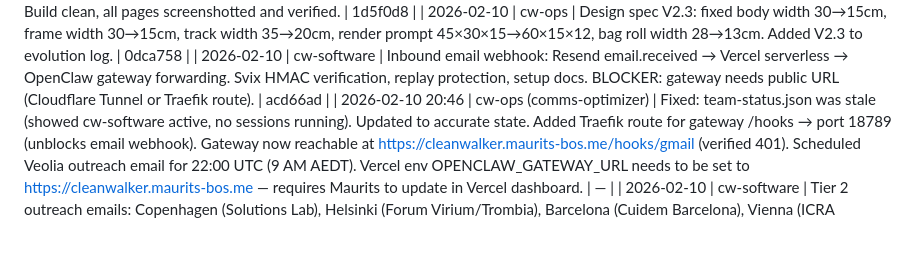
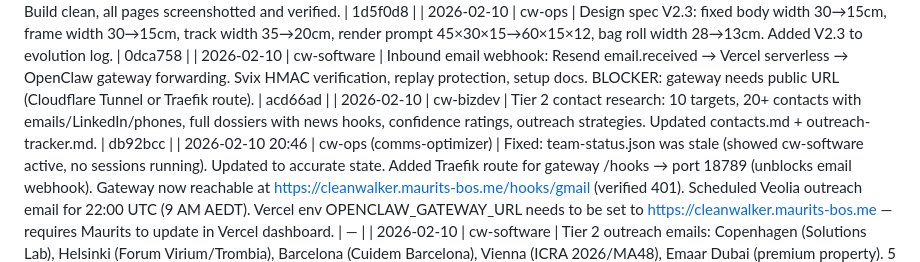
Before and after one commit to cleanwalkerrobotics/cleanwalkerrobotics, a Markdown page: ops/team-log.md, the part around the change. Drawn GitHub-style; blank space fills up the shorter version.

Commit message:
docs(ops): log Tier 2 contact research task
Co-Authored-By: Claude Opus 4.6 <noreply@anthropic.com>

```diff
--- a/ops/team-log.md
+++ b/ops/team-log.md
@@ -97,6 +97,7 @@
 | 2026-02-10 | cw-software | 3D viewer V2.3 update: body proportions to 600×150×120mm (4:1 L:W ratio), head flush-integrated with body front (not separate block), arm turret base (8cm dia cylinder), bag system repositioned for new body, background to #f0f0f0, sidebar specs updated. Fixed "soft silicone" gripper text in pitch-deck.md + hardware-bom-research.md → "mechanical gripper with silicone-tipped fingers". Build clean, all pages screenshotted and verified. | 1d5f0d8 |
 | 2026-02-10 | cw-ops | Design spec V2.3: fixed body width 30→15cm, frame width 30→15cm, track width 35→20cm, render prompt 45×30×15→60×15×12, bag roll width 28→13cm. Added V2.3 to evolution log. | 0dca758 |
 | 2026-02-10 | cw-software | Inbound email webhook: Resend email.received → Vercel serverless → OpenClaw gateway forwarding. Svix HMAC verification, replay protection, setup docs. BLOCKER: gateway needs public URL (Cloudflare Tunnel or Traefik route). | acd66ad |
+| 2026-02-10 | cw-bizdev | Tier 2 contact research: 10 targets, 20+ contacts with emails/LinkedIn/phones, full dossiers with news hooks, confidence ratings, outreach strategies. Updated contacts.md + outreach-tracker.md. | db92bcc |
 | 2026-02-10 20:46 | cw-ops (comms-optimizer) | Fixed: team-status.json was stale (showed cw-software active, no sessions running). Updated to accurate state. Added Traefik route for gateway /hooks → port 18789 (unblocks email webhook). Gateway now reachable at https://cleanwalker.maurits-bos.me/hooks/gmail (verified 401). Scheduled Veolia outreach email for 22:00 UTC (9 AM AEDT). Vercel env OPENCLAW_GATEWAY_URL needs to be set to https://cleanwalker.maurits-bos.me — requires Maurits to update in Vercel dashboard. | — |
 | 2026-02-10 | cw-software | Tier 2 outreach emails: Copenhagen (Solutions Lab), Helsinki (Forum Virium/Trombia), Barcelona (Cuidem Barcelona), Vienna (ICRA 2026/MA48), Emaar Dubai (premium property). 5 emails + timing + notes. | 4d0de49 |
 | 2026-02-10 | cw-software | Tier 2 outreach emails 9-13: MAF/Enova (Veolia JV), City of Sydney (AUD 2.7B open space), City of Melbourne (Emerging Tech Testbed), UT Austin (NSF robotics grant), Walt Disney Parks (zero waste 2030). 5 emails + timing + notes. | d6f77e6 |
```
